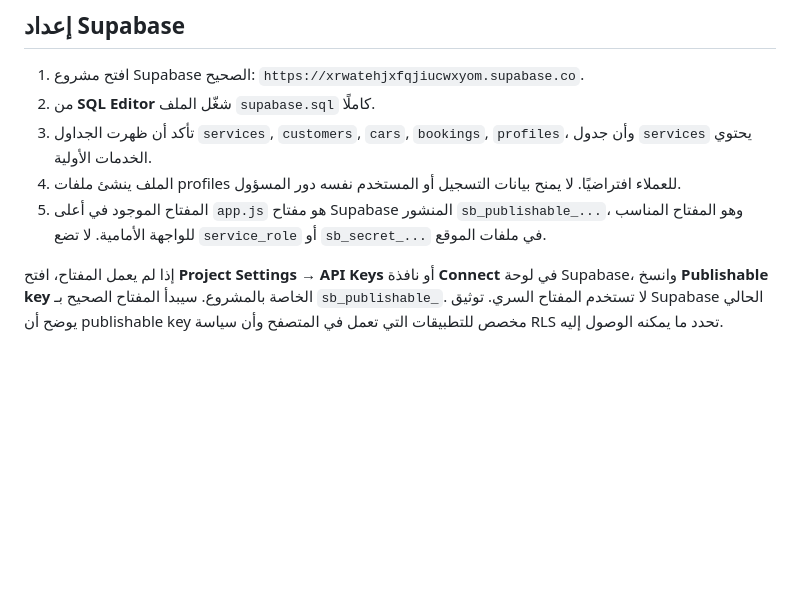
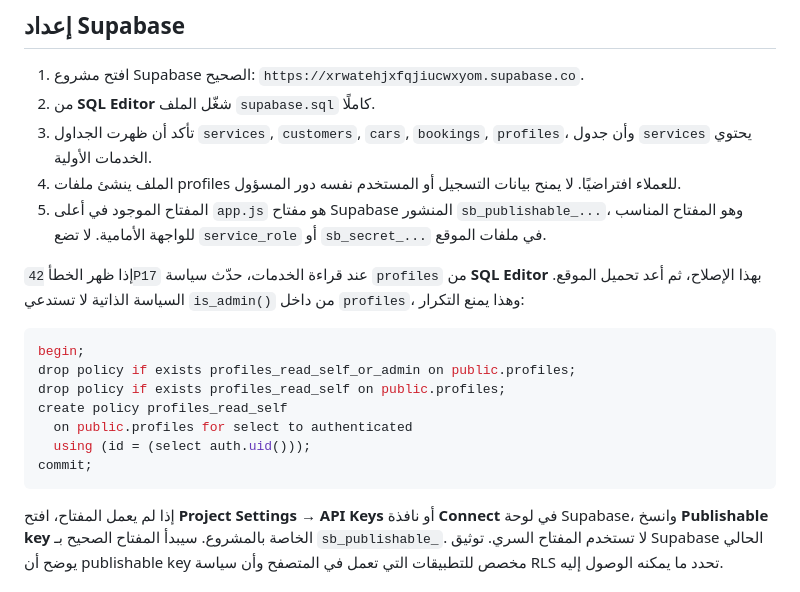
Before and after one commit to ADA888777/warshat-alsayaarat, a Markdown page: README.md, the part around the change. Rendered like a GitHub page; blank space fills up the shorter version.

Commit message:
Document profile policy fix and admin setup

````diff
--- a/README.md
+++ b/README.md
@@ -17,6 +17,18 @@
 3. تأكد أن ظهرت الجداول `services`, `customers`, `cars`, `bookings`, `profiles`، وأن جدول `services` يحتوي الخدمات الأولية.
 4. الملف ينشئ ملفات profiles للعملاء افتراضيًا. لا يمنح بيانات التسجيل أو المستخدم نفسه دور المسؤول.
 5. المفتاح الموجود في أعلى `app.js` هو مفتاح Supabase المنشور `sb_publishable_...`، وهو المفتاح المناسب للواجهة الأمامية. لا تضع `service_role` أو `sb_secret_...` في ملفات الموقع.
+
+إذا ظهر الخطأ `42P17` عند قراءة الخدمات، حدّث سياسة `profiles` من **SQL Editor** بهذا الإصلاح، ثم أعد تحميل الموقع. السياسة الذاتية لا تستدعي `is_admin()` من داخل `profiles`، وهذا يمنع التكرار:
+
+```sql
+begin;
+drop policy if exists profiles_read_self_or_admin on public.profiles;
+drop policy if exists profiles_read_self on public.profiles;
+create policy profiles_read_self
+  on public.profiles for select to authenticated
+  using (id = (select auth.uid()));
+commit;
+```
 
 إذا لم يعمل المفتاح، افتح **Project Settings → API Keys** أو نافذة **Connect** في لوحة Supabase، وانسخ **Publishable key** الخاصة بالمشروع. سيبدأ المفتاح الصحيح بـ `sb_publishable_`. لا تستخدم المفتاح السري. توثيق Supabase الحالي يوضح أن publishable key مخصص للتطبيقات التي تعمل في المتصفح وأن سياسة RLS تحدد ما يمكنه الوصول إليه.
 
````
